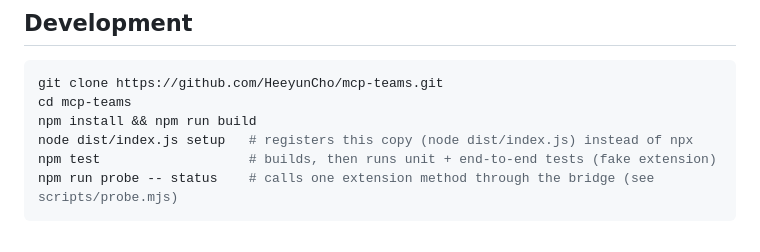
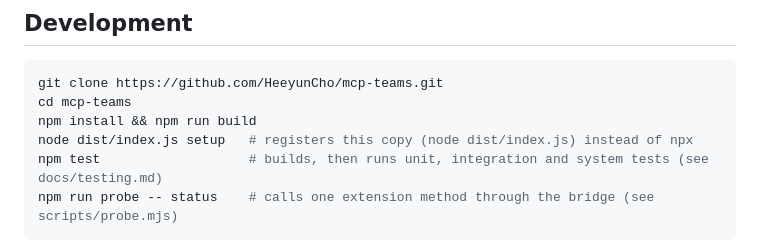
Before and after one commit to HeeyunCho/mcp-teams, a Markdown page: README.md, the part around the change. GitHub-like rendering.

Commit message:
chore(docs): describe the test layers and helpers
Co-Authored-By: Claude Opus 5.5 <noreply@anthropic.com>

````diff
--- a/README.md
+++ b/README.md
@@ -113,7 +113,7 @@ git clone https://github.com/HeeyunCho/mcp-teams.git
 cd mcp-teams
 npm install && npm run build
 node dist/index.js setup   # registers this copy (node dist/index.js) instead of npx
-npm test                   # builds, then runs unit + end-to-end tests (fake extension)
+npm test                   # builds, then runs unit, integration and system tests (see docs/testing.md)
 npm run probe -- status    # calls one extension method through the bridge (see scripts/probe.mjs)
 ```
 
````
Also changed, not shown: docs/testing.md (added, +22 -0 lines).
